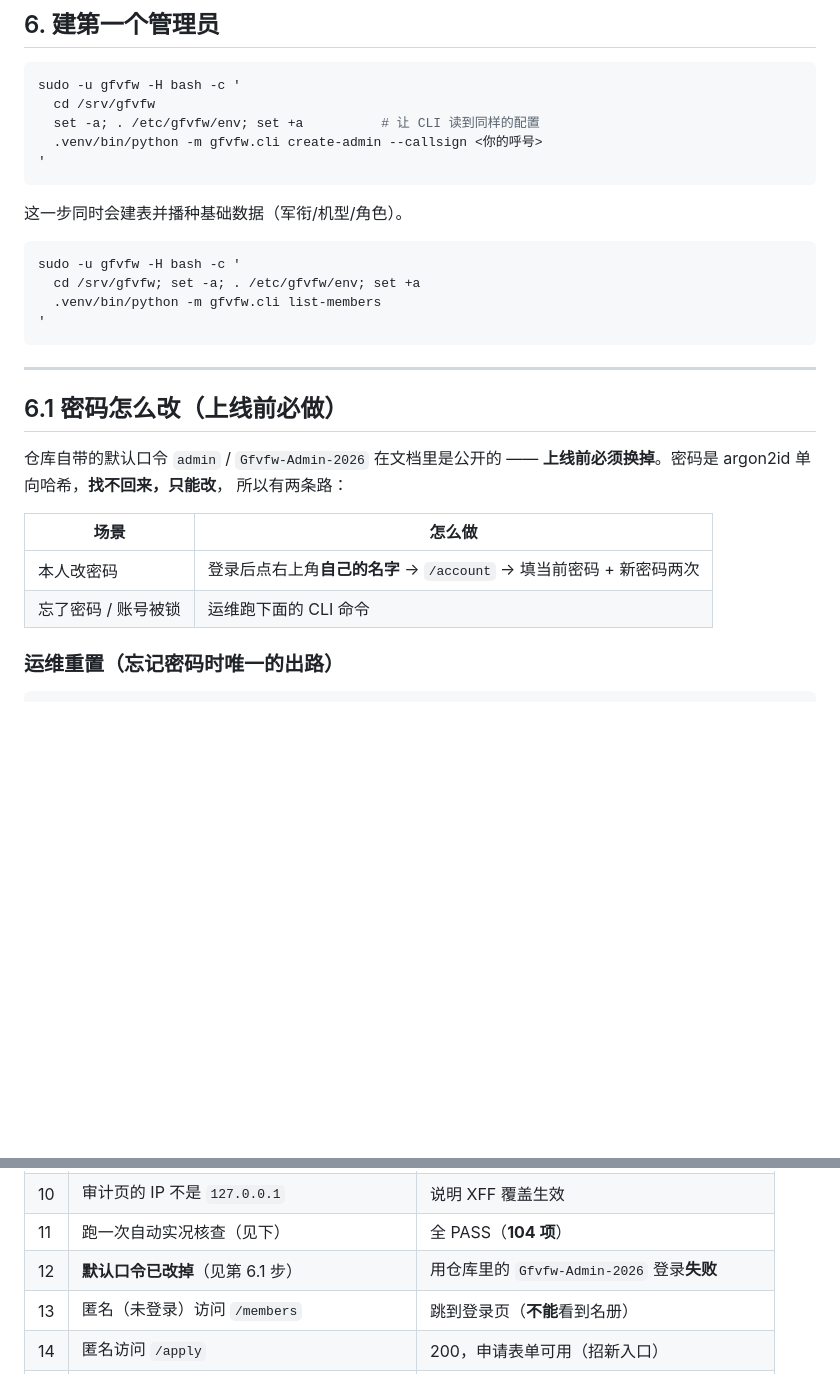
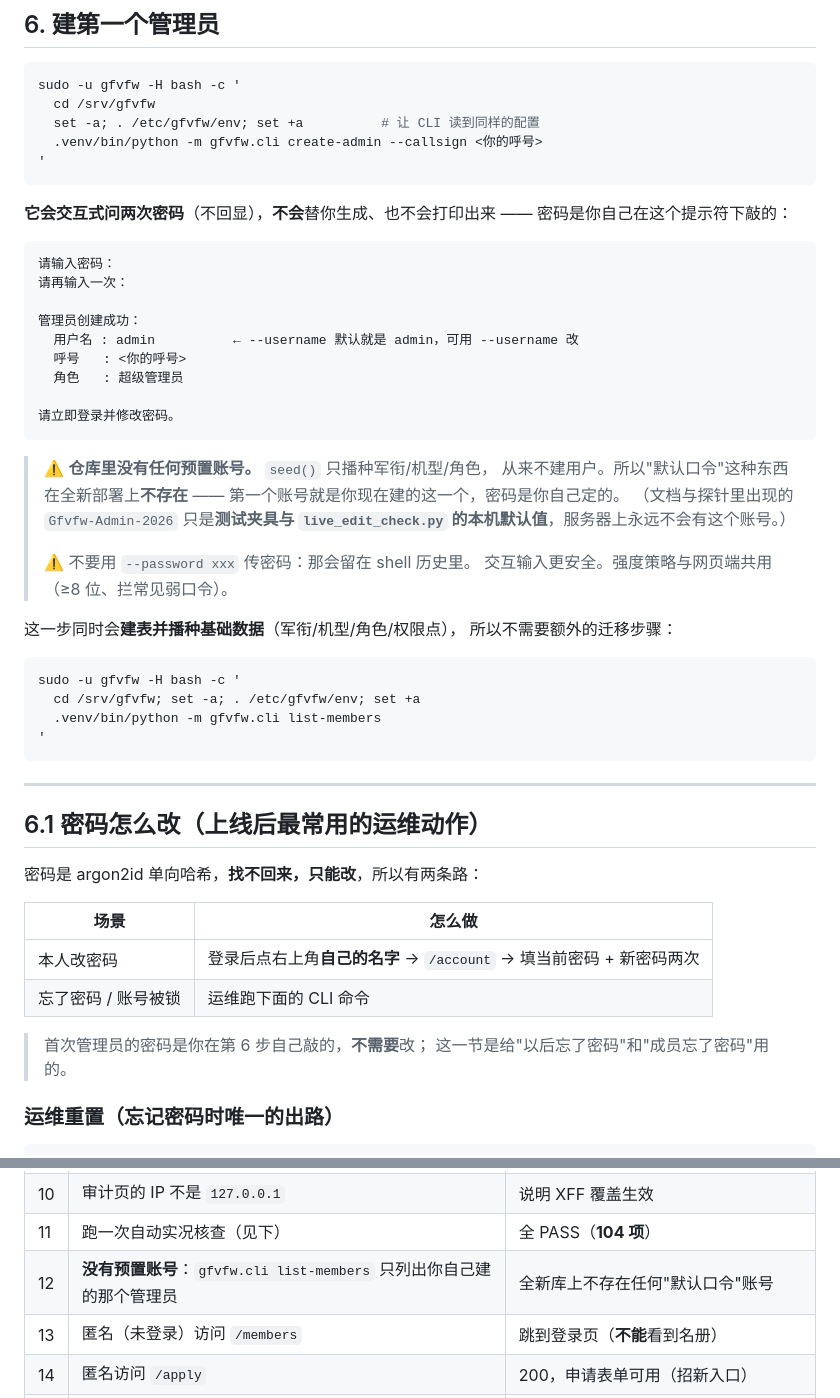
Before and after one commit to Oblivion-423/gfvfw, a Markdown page: deploy/DEPLOY.md, 2 parts joined by grey strips. Rendered like a GitHub page; blank space fills up the shorter version.

Commit message:
修正部署文档里的一处错误：全新部署不存在「默认口令」
DEPLOY.md §6.1 与核查清单第 12 项此前写着「仓库自带的默认口令
admin / Gfvfw-Admin-2026 上线前必须换掉」。这是错的：
bootstrap.seed() 只播种军衔/机型/角色/权限点，**从来不建用户**，
所以全新部署上根本不存在这个账号 —— 那个字符串只是测试夹具与
live_edit_check.py 的本机默认值。

已改为如实说明：
- create-admin 会交互式问两次密码，不生成也不打印
- --username 默认是 admin（可改）
- 不要用 --password 传（会留在 shell 历史）
- 核查清单第 12 项改为可验证的「没有预置账号」

````diff
--- a/deploy/DEPLOY.md
+++ b/deploy/DEPLOY.md
@@ -264,7 +264,32 @@ sudo -u gfvfw -H bash -c '
 '
 ```
 
-这一步同时会建表并播种基础数据（军衔/机型/角色）。
+**它会交互式问两次密码**（不回显），**不会**替你生成、也不会打印出来 ——
+密码是你自己在这个提示符下敲的：
+
+```
+请输入密码：
+请再输入一次：
+
+管理员创建成功：
+  用户名 : admin          ← --username 默认就是 admin，可用 --username 改
+  呼号   : <你的呼号>
+  角色   : 超级管理员
+
+请立即登录并修改密码。
+```
+
+> ⚠️ **仓库里没有任何预置账号。** `seed()` 只播种军衔/机型/角色，
+> 从来不建用户。所以"默认口令"这种东西在全新部署上**不存在** ——
+> 第一个账号就是你现在建的这一个，密码是你自己定的。
+> （文档与探针里出现的 `Gfvfw-Admin-2026` 只是**测试夹具与
+> `live_edit_check.py` 的本机默认值**，服务器上永远不会有这个账号。）
+>
+> ⚠️ 不要用 `--password xxx` 传密码：那会留在 shell 历史里。
+> 交互输入更安全。强度策略与网页端共用（≥8 位、拦常见弱口令）。
+
+这一步同时会**建表并播种基础数据**（军衔/机型/角色/权限点），
+所以不需要额外的迁移步骤：
 
 ```bash
 sudo -u gfvfw -H bash -c '
@@ -275,16 +300,17 @@ sudo -u gfvfw -H bash -c '
 
 ---
 
-## 6.1 密码怎么改（**上线前必做**）
+## 6.1 密码怎么改（上线后最常用的运维动作）
 
-仓库自带的默认口令 `admin` / `Gfvfw-Admin-2026` 在文档里是公开的 ——
-**上线前必须换掉**。密码是 argon2id 单向哈希，**找不回来，只能改**，
-所以有两条路：
+密码是 argon2id 单向哈希，**找不回来，只能改**，所以有两条路：
 
 | 场景 | 怎么做 |
 |---|---|
 | 本人改密码 | 登录后点右上角**自己的名字** → `/account` → 填当前密码 + 新密码两次 |
 | 忘了密码 / 账号被锁 | 运维跑下面的 CLI 命令 |
+
+> 首次管理员的密码是你在第 6 步自己敲的，**不需要**改；
+> 这一节是给"以后忘了密码"和"成员忘了密码"用的。
 
 ### 运维重置（忘记密码时唯一的出路）
 
@@ -472,7 +498,7 @@ curl -sSI https://gfvfw.top/login | grep -i '^set-cookie'    # 必须含 Secure
 | 9 | `systemctl list-timers gfvfw-backup.timer` | 显示下次触发时间 |
 | 10 | 审计页的 IP 不是 `127.0.0.1` | 说明 XFF 覆盖生效 |
 | 11 | 跑一次自动实况核查（见下） | 全 PASS（**104 项**） |
-| 12 | **默认口令已改掉**（见第 6.1 步） | 用仓库里的 `Gfvfw-Admin-2026` 登录**失败** |
+| 12 | **没有预置账号**：`gfvfw.cli list-members` 只列出你自己建的那个管理员 | 全新库上不存在任何"默认口令"账号 |
 | 13 | 匿名（未登录）访问 `/members` | 跳到登录页（**不能**看到名册） |
 | 14 | 匿名访问 `/apply` | 200，申请表单可用（招新入口） |
 | 15 | 管理员访问 `/applications` | 200，能看到待审批列表与「提升为队员」 |
````
